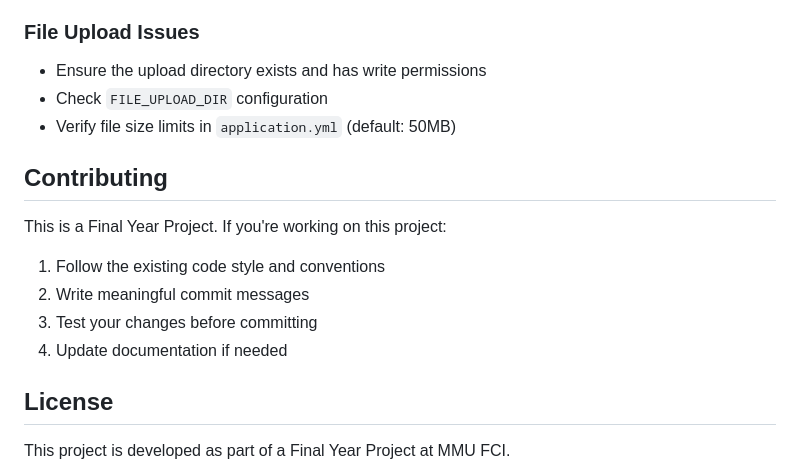
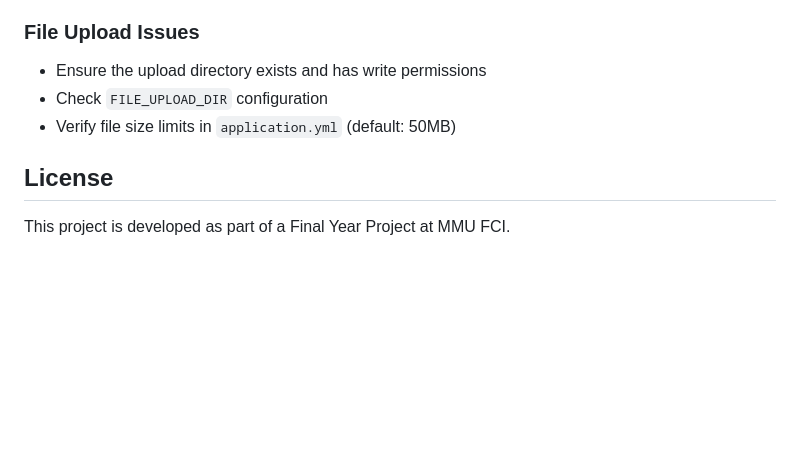
Before and after one commit to taizhixuan/fyp-supervision-system, a Markdown page: README.md, the part around the change. GitHub-like rendering; blank space fills up the shorter version.

```diff
--- a/README.md
+++ b/README.md
@@ -296,15 +296,6 @@ If a port is already in use, either:
 - Check `FILE_UPLOAD_DIR` configuration
 - Verify file size limits in `application.yml` (default: 50MB)
 
-## Contributing
-
-This is a Final Year Project. If you're working on this project:
-
-1. Follow the existing code style and conventions
-2. Write meaningful commit messages
-3. Test your changes before committing
-4. Update documentation if needed
-
 ## License
 
 This project is developed as part of a Final Year Project at MMU FCI.
```
